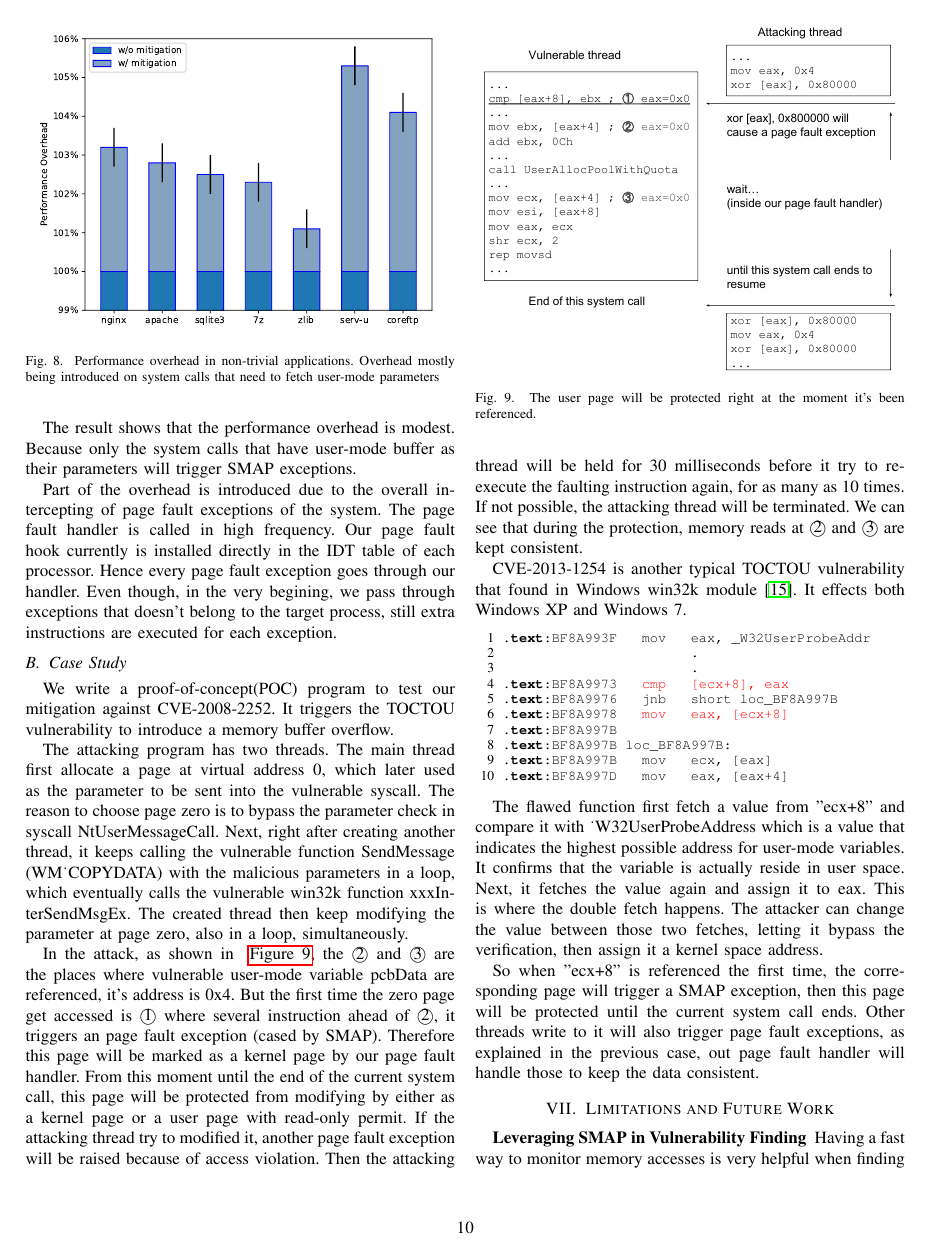
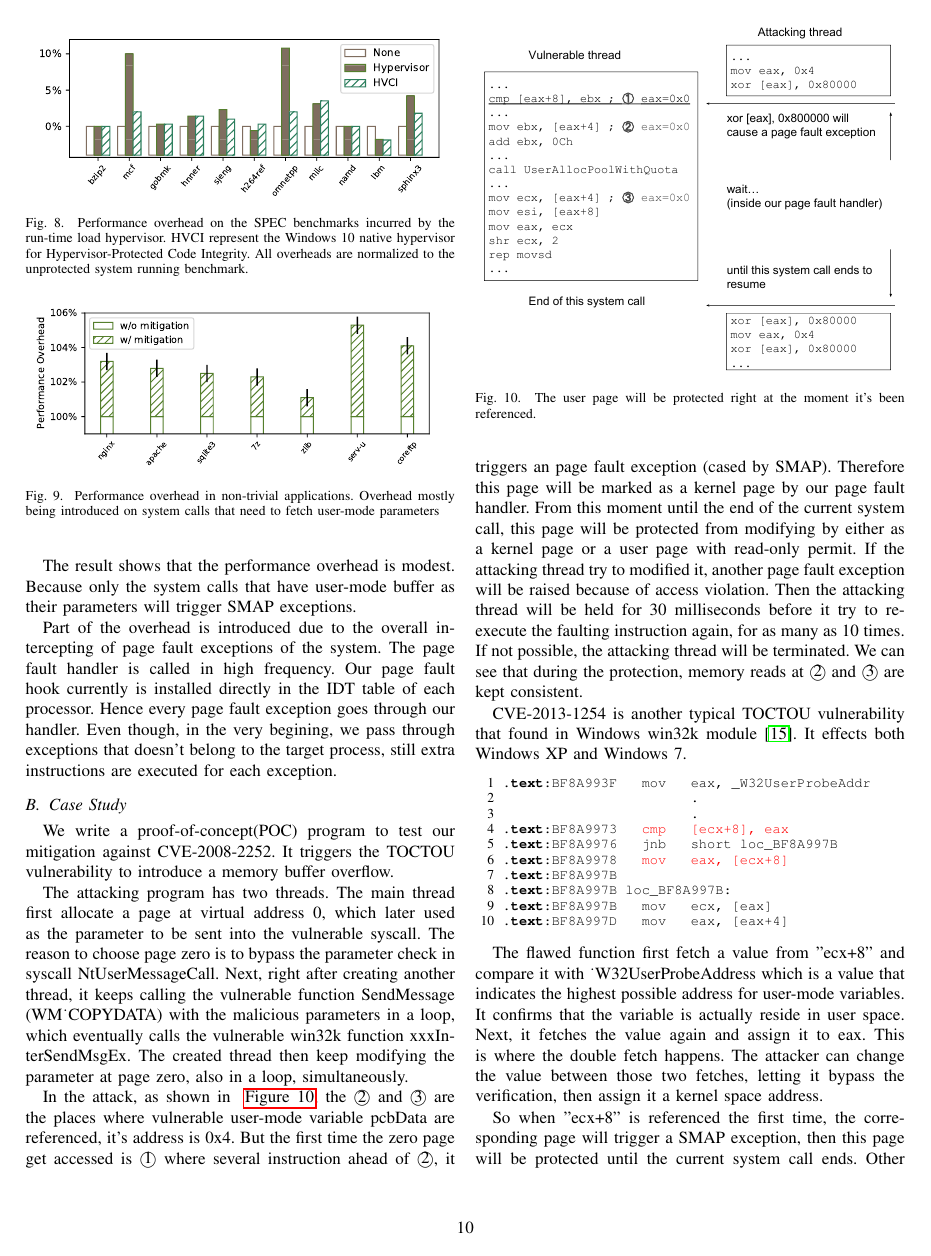
Before and after one commit to whensungoesdown/Kernel-TOCTOU-mitigation, a LaTeX paper (main.tex, which reads sources/evaluation.tex): page 10 of 12. Compiled offline with pdfLaTeX.

Commit message:
update performance benchmark figures

```diff
--- a/sources/evaluation.tex
+++ b/sources/evaluation.tex
@@ -10,10 +10,17 @@ CVE-2008-2252 is a typical TOCTOU vulnerability which is analyzed as a example i
 
 \subsection{Performance}
 
+\begin{figure}[th]
+  \includegraphics[width=0.47\textwidth]{figures/benchmark3}
+  \centering
+  \caption{Performance overhead on the SPEC benchmarks incurred by the run-time load hypervisor. HVCI represent the Windows 10 native hypervisor for Hypervisor-Protected Code Integrity. All overheads are normalized to the unprotected system running benchmark.}
+  \label{fig:benchmark}
+\end{figure}
+
 We chose several non-trivial applications to demonstrate the performance overhead that introduced by our mitigation.
 
 \begin{figure}[th]
-  \includegraphics[width=0.47\textwidth]{figures/performance}
+  \includegraphics[width=0.47\textwidth]{figures/performance3}
   \centering
   \caption{Performance overhead in non-trivial applications. Overhead mostly being introduced on system calls that need to fetch user-mode parameters}
   \label{fig:performance}
```
Also changed, not shown: sources/introduction.tex (+1 -1 lines), figures/benchmark2.pdf (added), figures/benchmark3.pdf (added), figures/performance2.pdf (added), figures/performance3.pdf (added), 1 other file.
